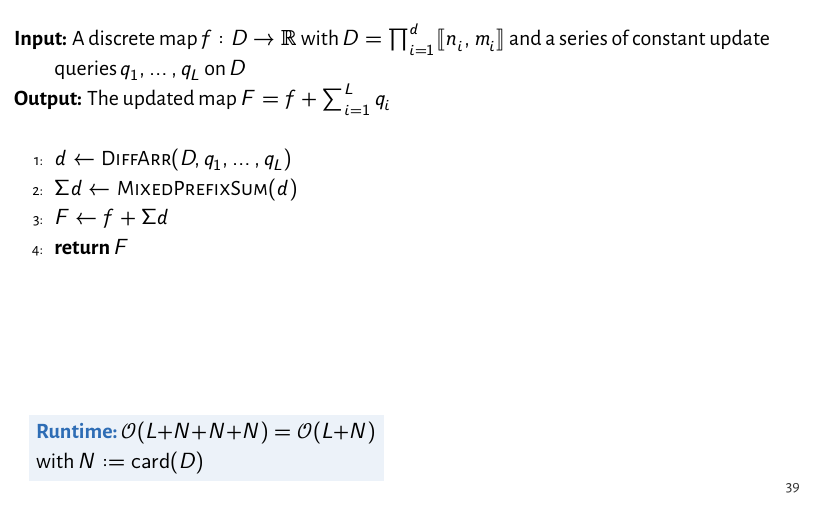
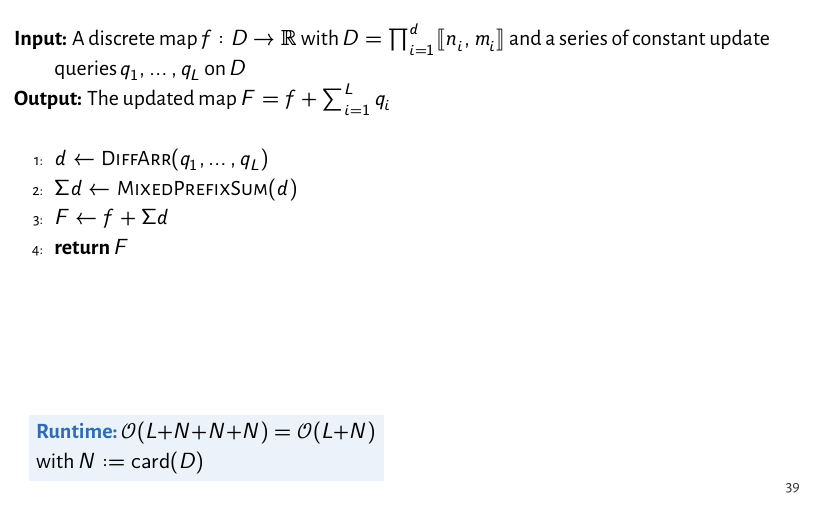
Before and after one commit to mazmap/multidimensional-difference-arrays, LaTeX slides (multi-dimensional-difference-arrays.tex): page 98 of 104. The pictures show the PDF file multi-dimensional-difference-arrays.pdf that the author committed with the source.

Commit message:
Halt stopp

```diff
--- a/multi-dimensional-difference-arrays.tex
+++ b/multi-dimensional-difference-arrays.tex
@@ -1516,7 +1518,7 @@
 
 	\Statex
 
-	\State \( d \gets \Call{DiffArr}{D,q_1,\dots,q_L} \)
+	\State \( d \gets \Call{DiffArr}{q_1,\dots,q_L} \)
 
 	\State \(\Sigma d \gets \Call{MixedPrefixSum}{d} \)
 
```
Also changed, not shown: multi-dimensional-difference-arrays-handout.pdf, multi-dimensional-difference-arrays.pdf, multi-dimensional-difference-arrays.tex (2 more changed lines), 4 other files.
